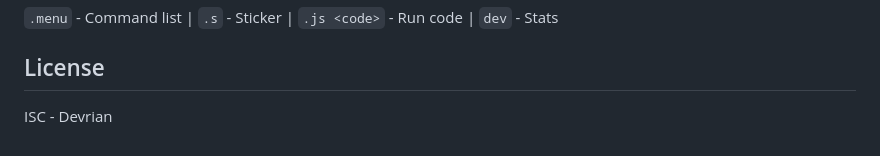
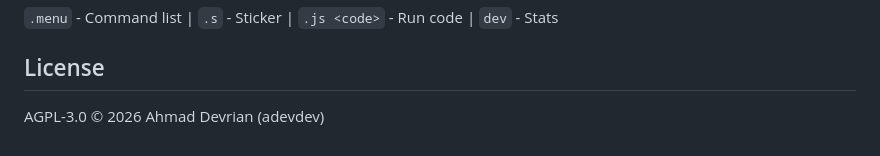
Before and after one commit to adevdev/devbot26, a Markdown page: README.md, the part around the change. Drawn GitHub-style.

Commit message:
docs: update license information in README
- Change license from ISC to AGPL-3.0
- Add copyright notice for 2026 Ahmad Devrian (adevdev)

```diff
--- a/README.md
+++ b/README.md
@@ -122,4 +122,4 @@ Assign models per user via dashboard. Auto-switches to Claude Sonnet 4.5 for ima
 
 ## License
 
-ISC - Devrian
+AGPL-3.0 © 2026 Ahmad Devrian (adevdev)
```
